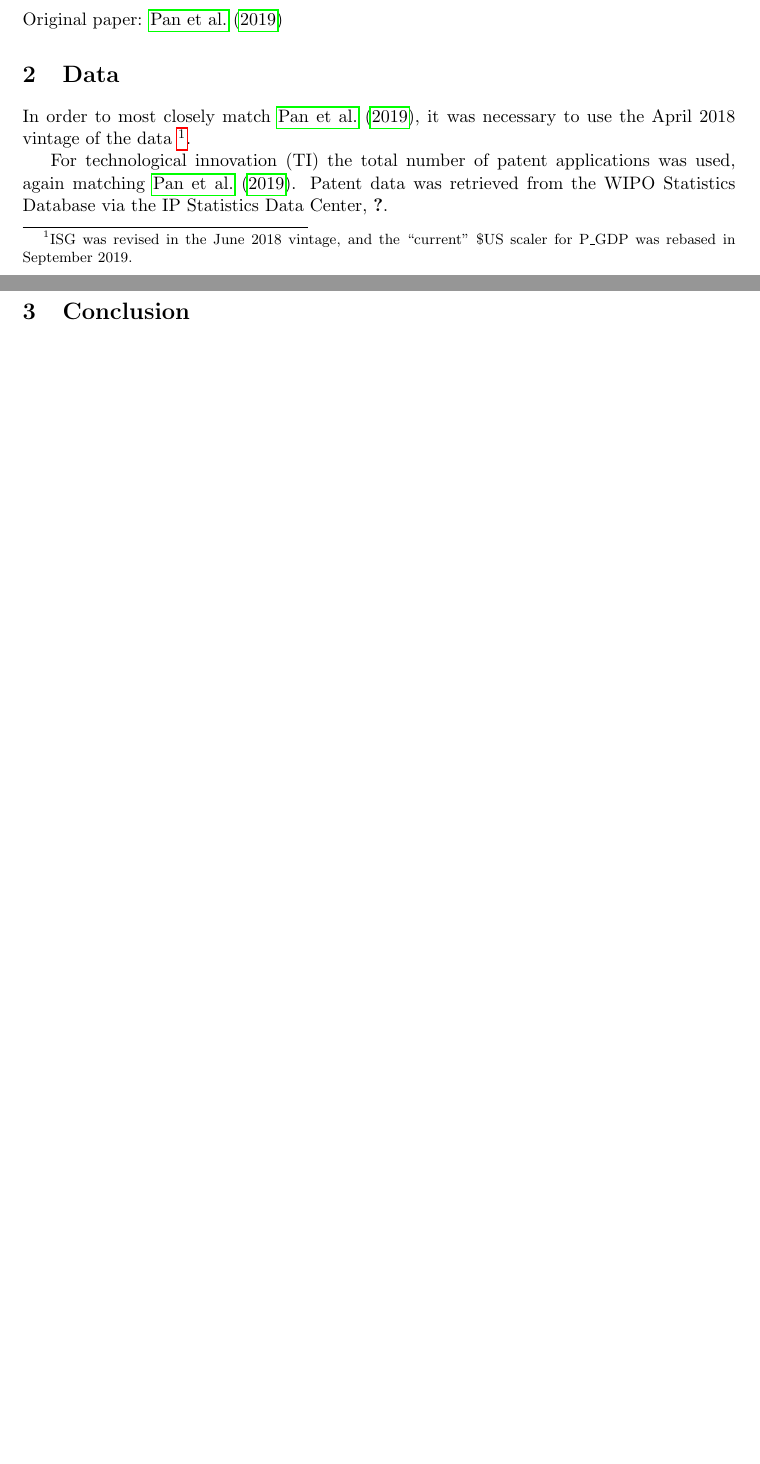
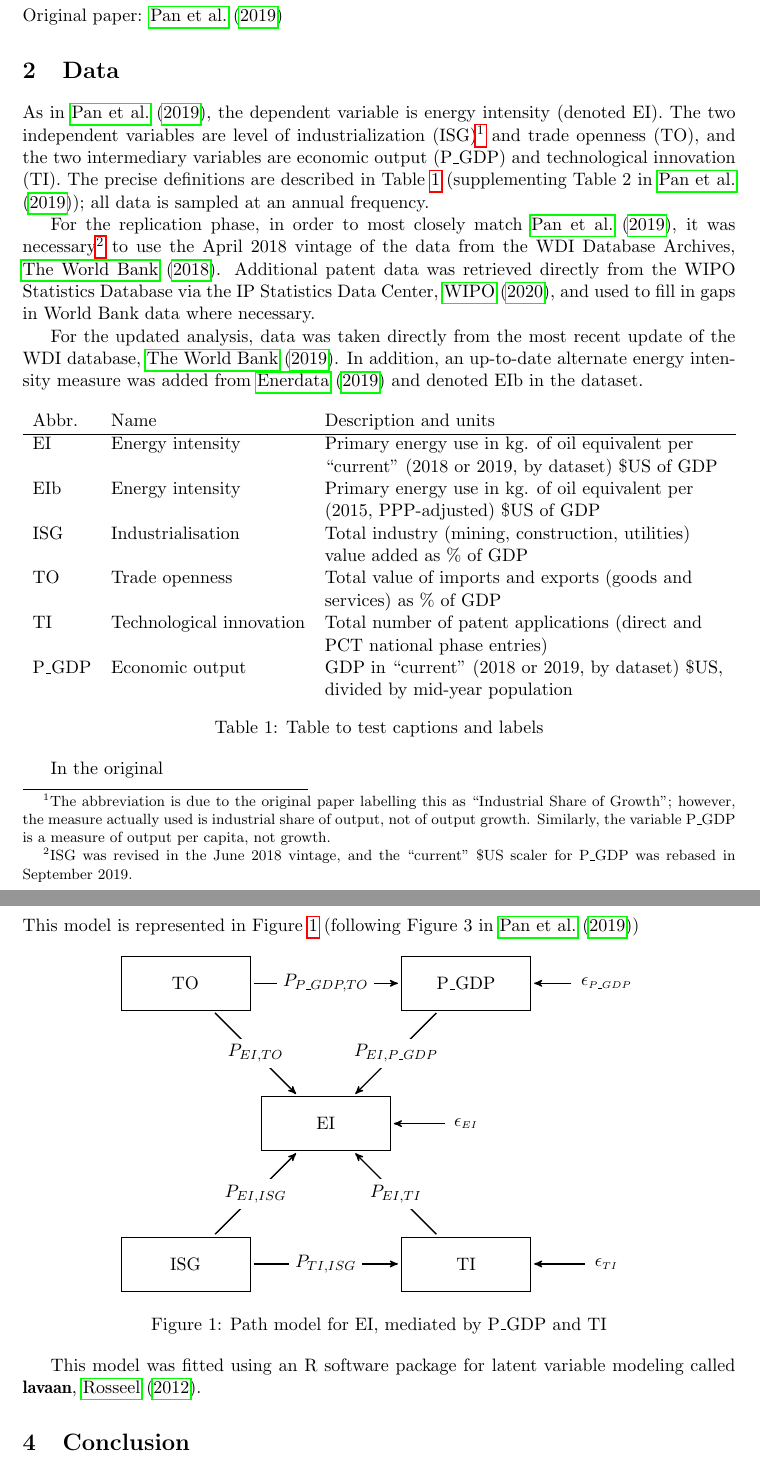
Before and after one commit to drakesiard/em-2020, a LaTeX paper (tex/SDS MSc Econ EM project.tex): two parts of pages 1 and 2 of 2 before the commit and two parts of pages 2 and 3 of 4 after it, joined at a grey line, cut so that both start at the same text, the shorter picture padded with empty space. Compiled offline with pdfLaTeX.

Commit message:
Update descriptive statistics and initial model

```diff
--- a/tex/SDS MSc Econ EM project.tex
+++ b/tex/SDS MSc Econ EM project.tex
@@ -31,10 +60,70 @@ Original paper: \cite{panHowIndustrializationTrade2019}
 \section{Data}
 
-In order to most closely match \cite{panHowIndustrializationTrade2019}, it was necessary to use the April 2018 vintage of the data
-\footnote{ISG was revised in the June 2018 vintage, and the ``current" \$US scaler for P\_GDP was rebased in September 2019.}.
+As in \cite{panHowIndustrializationTrade2019}, the dependent variable is energy intensity (denoted EI). The two independent variables are level of industrialization (ISG)\footnote{
+The abbreviation is due to the original paper labelling this as ``Industrial Share of Growth"; however, the measure actually used is industrial share of output, not of output growth.
+Similarly, the variable P\_GDP is a measure of output per capita, not growth.
+} and trade openness (TO), and the two intermediary variables are economic output (P\_GDP) and technological innovation (TI).
+The precise definitions are described in \cref{tab:data_source} (supplementing Table 2 in \cite{panHowIndustrializationTrade2019}); all data is sampled at an annual frequency.
 
-For technological innovation (TI) the total number of patent applications was used, again matching \cite{panHowIndustrializationTrade2019}.
-Patent data was retrieved from the WIPO Statistics Database via the IP Statistics Data Center, \cite{worldintellectualpropertyorganisationWIPOStatisticsDatabase2020}.
+For the replication phase, in order to most closely match \cite{panHowIndustrializationTrade2019}, it was necessary\footnote{
+ISG was revised in the June 2018 vintage, and the ``current" \$US scaler for P\_GDP was rebased in September 2019.
+} to use the April 2018 vintage of the data from the WDI Database Archives, \cite{theworldbankWDIDatabaseArchives2018}.
+Additional patent data was retrieved directly from the WIPO Statistics Database via the IP Statistics Data Center, \cite{wipoWIPOStatisticsDatabase2020}, and used to fill in gaps in World Bank data where necessary.
+
+For the updated analysis, data was taken directly from the most recent update of the WDI database, \cite{theworldbankWorldDevelopmentIndicators2019}. In addition, an up-to-date alternate energy intensity measure was added from \cite{enerdataGlobalEnergyStatistical2019} and denoted EIb in the dataset.
+
+\begin{table}[htbp]
+\centering
+\begin{tabulary}{\textwidth}{l l L}
+ Abbr. & Name & Description and units \\ [1ex]
+ \hline
+ EI & Energy intensity & Primary energy use in kg. of oil equivalent per ``current" (2018 or 2019, by dataset) \$US of GDP \\
+ EIb & Energy intensity & Primary energy use in kg. of oil equivalent per (2015, PPP-adjusted) \$US of GDP \\
+ ISG & Industrialisation & Total industry (mining, construction, utilities) value added as \% of GDP \\
+ TO & Trade openness & Total value of imports and exports (goods and services) as \% of GDP \\
+ TI & Technological innovation & Total number of patent applications (direct and PCT national phase entries) \\
+ P\_GDP & Economic output & GDP in ``current" (2018 or 2019, by dataset) \$US, divided by mid-year population \\
+\end{tabulary}
+\caption{Table to test captions and labels}
+\label{tab:data_source}
+\end{table}
+
+In the original
+
+\section{Model}
+
+This model is represented in \cref{fig:path_model} (following Figure 3 in \cite{panHowIndustrializationTrade2019})
+
+
+\begin{figure}[htbp]
+\centering
+\begin{tikzpicture}[node distance = 3cm, auto]
+    \node [block] (EI) {EI};
+    \node [above of=EI] (upper dummy) {};
+    \node [below of=EI] (lower dummy) {};
+    \node [block, left of=upper dummy] (TO) {TO};
+    \node [block, left of=lower dummy] (ISG) {ISG};
+    \node [block, right of=upper dummy] (PGDP) {P\_GDP};
+    \node [block, right of=lower dummy] (TI) {TI};
+    \node [right of=PGDP] (epsPGDP) {$\epsilon_{\scriptscriptstyle{P\_GDP}}$};
+    \node [right of=EI] (epsEI) {$\epsilon_{\scriptscriptstyle{EI}}$};
+    \node [right of=TI] (epsTI) {$\epsilon_{\scriptscriptstyle{TI}}$};
+
+	\path[->] (ISG) edge[arrow] node[anchor=center, fill=white] {$P_{EI,ISG}$} (EI);
+	\path[->] (ISG) edge[arrow] node[anchor=center, fill=white] {$P_{TI,ISG}$} (TI);
+	\path[->] (TO) edge[arrow] node[anchor=center, fill=white] {$P_{EI,TO}$} (EI);
+	\path[->] (TO) edge[arrow] node[anchor=center, fill=white] {$P_{P\_GDP,TO}$} (PGDP);
+	\path[->] (PGDP) edge[arrow] node[anchor=center, fill=white] {$P_{EI,P\_GDP}$} (EI);
+	\path[->] (TI) edge[arrow] node[anchor=center, fill=white] {$P_{EI,TI}$} (EI);
+	\path[->] (epsPGDP) edge[arrow] (PGDP);
+	\path[->] (epsEI) edge[arrow] (EI);
+	\path[->] (epsTI) edge[arrow] (TI);
+\end{tikzpicture}
+\caption{Path model for EI, mediated by P\_GDP and TI}
+\label{fig:path_model}
+\end{figure}
+
+This model was fitted using an R software package for latent variable modeling called \pkg{lavaan}, \cite{rosseelLavaanPackageStructural2012}.
 
 
 
```
Also changed, not shown: tex/plots/BGD_201805_correlations.pdf, tex/plots/EI_timeseries.pdf, tex/plots/EIb_timeseries.pdf (added), tex/plots/IND_201805_correlations.pdf, tex/plots/ISG_timeseries.pdf, tex/plots/P_GDP_timeseries.pdf, tex/plots/TI_timeseries.pdf, tex/plots/TO_timeseries.pdf (added), tex/SDS MSc Econ EM project.tex (49 more changed lines), 2 other files.
